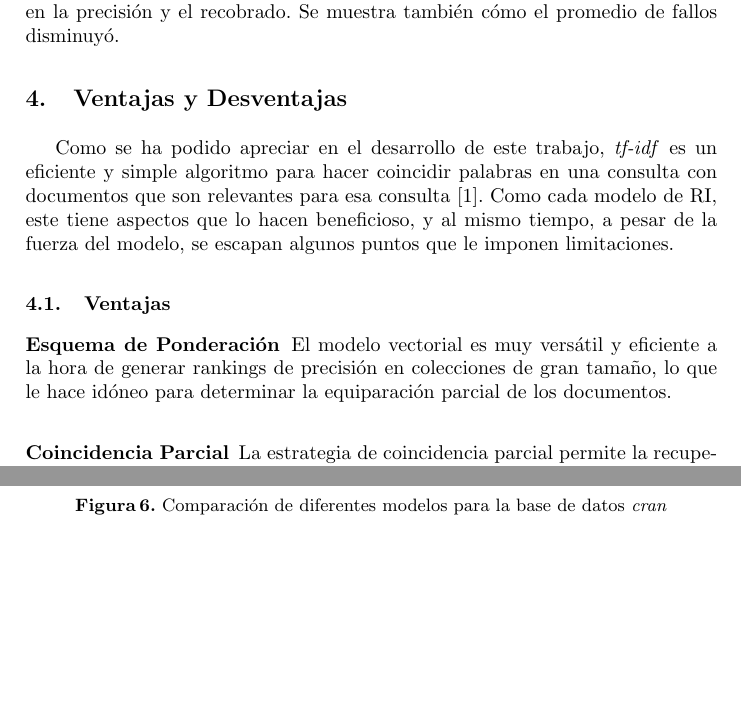
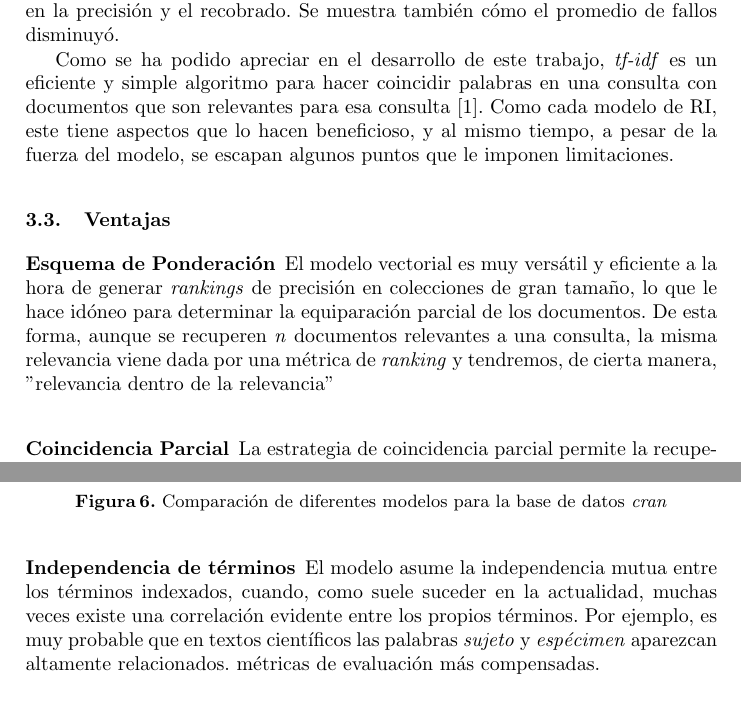
Before and after one commit to Robegr42/SRI-project, a LaTeX paper (inform/llncs.tex, which reads inform/pros_cons.tex): two parts of pages 10 and 12 of 14, joined at a grey line, cut so that both start at the same text, the shorter picture padded with empty space. Compiled offline with pdfLaTeX.

Commit message:
Fix pros and cons section

```diff
--- a/inform/pros_cons.tex
+++ b/inform/pros_cons.tex
@@ -1,5 +1,3 @@
-\section{Ventajas y Desventajas}\label{sec:pros_cons}
-
 Como se ha podido apreciar en el desarrollo de este trabajo, \emph{tf-idf} es
 un eficiente y simple algoritmo para hacer coincidir palabras en una consulta
 con documentos que son relevantes para esa consulta \cite{ramos}. Como cada
@@ -11,9 +9,12 @@ limitaciones.
 
 \subsubsection{Esquema de Ponderación}
 
-El modelo vectorial es muy versátil y eficiente a la hora de generar rankings
-de precisión en colecciones de gran tamaño, lo que le hace idóneo para
-determinar la equiparación parcial de los documentos.
+El modelo vectorial es muy versátil y eficiente a la hora de generar
+\emph{rankings} de precisión en colecciones de gran tamaño, lo que le hace
+idóneo para determinar la equiparación parcial de los documentos. De esta
+forma, aunque se recuperen \emph{n} documentos relevantes a una consulta, la
+misma relevancia viene dada por una métrica de \emph{ranking} y tendremos, de
+cierta manera, ''relevancia dentro de la relevancia''
 
 \subsubsection{Coincidencia Parcial}
 
@@ -45,3 +51,12 @@ Establecer un umbral para definir que documentos son relevantes y cuales no es
 un valor que no es fijo y fiable a cada colección, o sea, para cada colección
 hay que probar y reajustar para ver que umbral se ajusta mejor y permite tener
 métricas de evaluación más compensadas.
+
+\subsubsection{Independencia de términos}
+
+El modelo asume la independencia mutua entre los términos indexados, cuando,
+como suele suceder en la actualidad, muchas veces existe una correlación
+evidente entre los propios términos. Por ejemplo, es muy probable que en
+textos científicos las palabras \emph{sujeto} y \emph{espécimen} aparezcan
+altamente relacionados.
+métricas de evaluación más compensadas.
```
Also changed, not shown: inform/pros_cons.tex (5 more changed lines).
